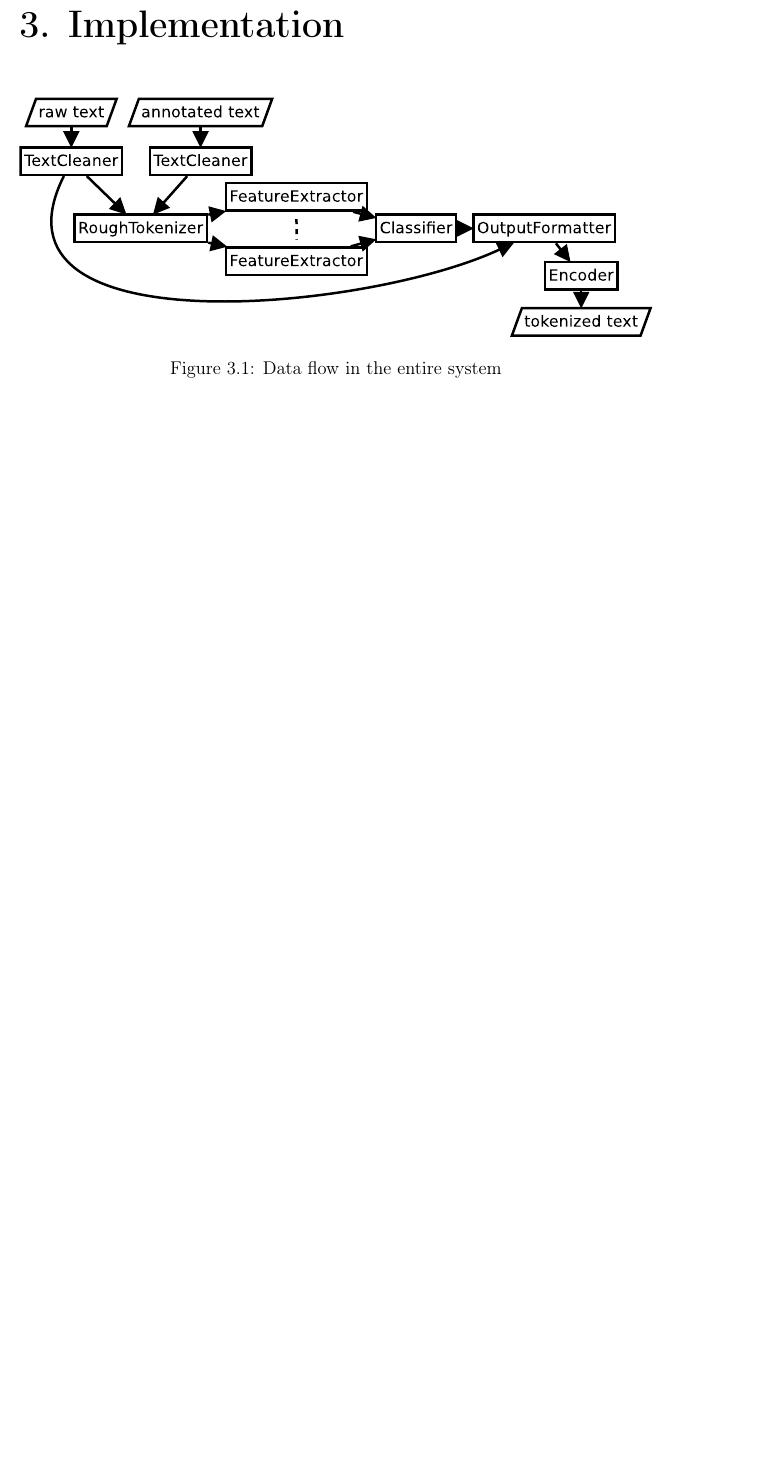
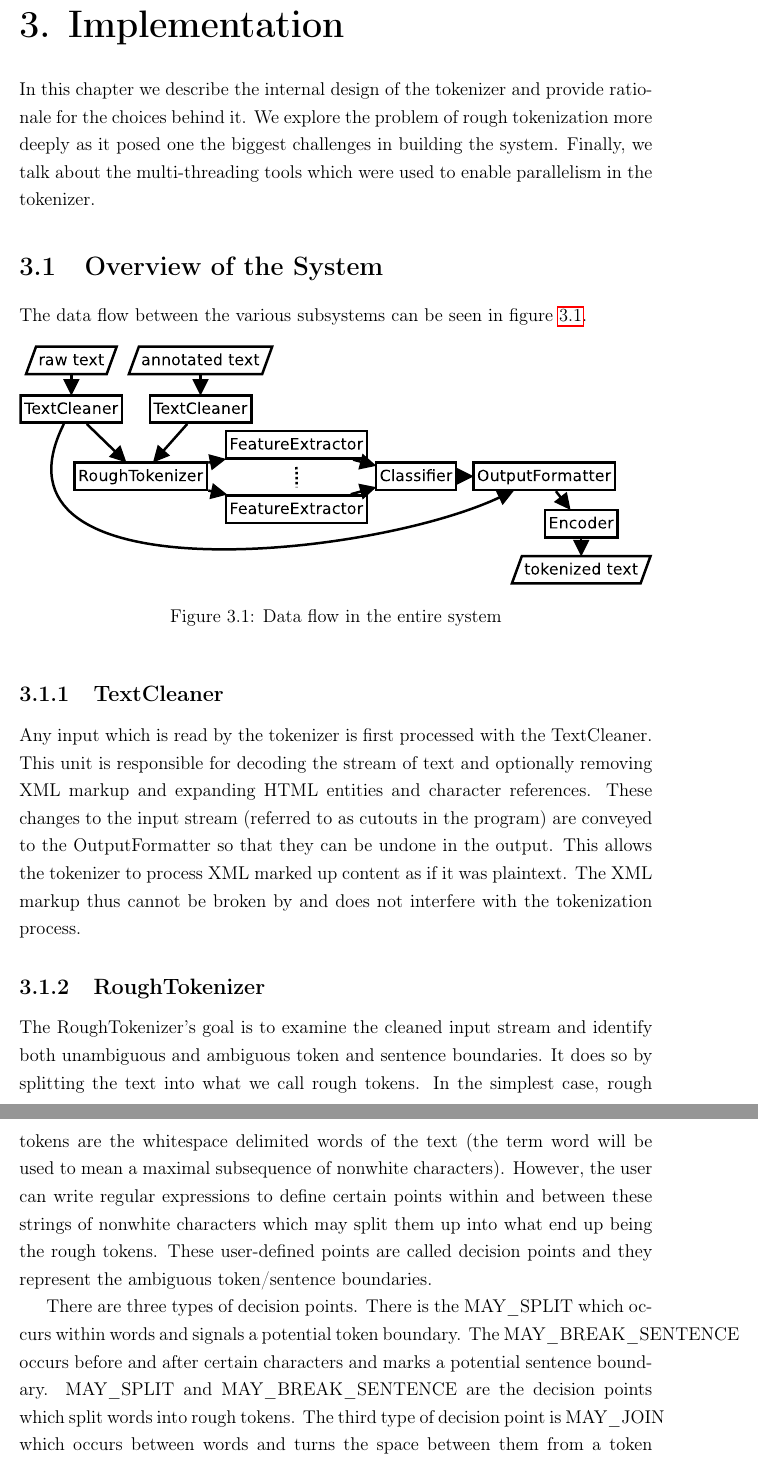
Before and after one commit to jirkamarsik/bc-thesis, a LaTeX thesis (thesis.tex, which reads tex/impl.tex): part of page 9 of 17 before the commit and two parts of pages 9 and 10 of 18 after it, the two joined at a grey line, cut so that both start at the same text, the shorter picture padded with empty space. Compiled offline with pdfLaTeX.

Commit message:
Introducing TextCleaner and RoughTokenizer

```diff
--- a/tex/impl.tex
+++ b/tex/impl.tex
@@ -1,8 +1,50 @@
 \chapter{Implementation}
 \label{chap:impl}
+
+In this chapter we describe the internal design of the tokenizer and provide
+rationale for the choices behind it. We explore the problem of rough
+tokenization more deeply as it posed one the biggest challenges in building the
+system. Finally, we talk about the multi-threading tools which were used to
+enable parallelism in the tokenizer.
+
+\section{Overview of the System}
+\label{sec:impl-overview}
+
+The data flow between the various subsystems can be seen in
+figure~\ref{fig:all-parts}.
 
 \begin{figure}[ht]
   \includegraphics[width=\textwidth]{img/all-parts.eps}
   \caption{Data flow in the entire system}
   \label{fig:all-parts}
 \end{figure}
+
+\subsection{TextCleaner}
+
+Any input which is read by the tokenizer is first processed with the
+TextCleaner. This unit is responsible for decoding the stream of text and
+optionally removing XML markup and expanding HTML entities and character
+references. These changes to the input stream (referred to as cutouts in the
+program) are conveyed to the OutputFormatter so that they can be undone in the
+output. This allows the tokenizer to process XML marked up content as if it was
+plaintext. The XML markup thus cannot be broken by and does not interfere with
+the tokenization process.
+
+\subsection{RoughTokenizer}
+
+The RoughTokenizer's goal is to examine the cleaned input stream and identify
+both unambiguous and ambiguous token and sentence boundaries. It does so by
+splitting the text into what we call rough tokens. In the simplest case, rough
+tokens are the whitespace delimited words of the text (the term word will be
+used to mean a maximal subsequence of nonwhite characters). However, the user
+can write regular expressions to define certain points within and between these
+strings of nonwhite characters which may split them up into what end up being
+the rough tokens. These user-defined points are called decision points and they
+represent the ambiguous token/sentence boundaries.
+
+There are three types of decision points. There is the MAY\_SPLIT which occurs
+within words and signals a potential token boundary. The MAY\_BREAK\_SENTENCE
+occurs before and after certain characters and marks a potential sentence
+boundary. MAY\_SPLIT and MAY\_BREAK\_SENTENCE are the decision points which
+split words into rough tokens. The third type of decision point is MAY\_JOIN
+which occurs between words and turns the space between them from a token
```
Also changed, not shown: img/all-parts.eps, tex/impl.tex (8 more changed lines), 1 other file.
